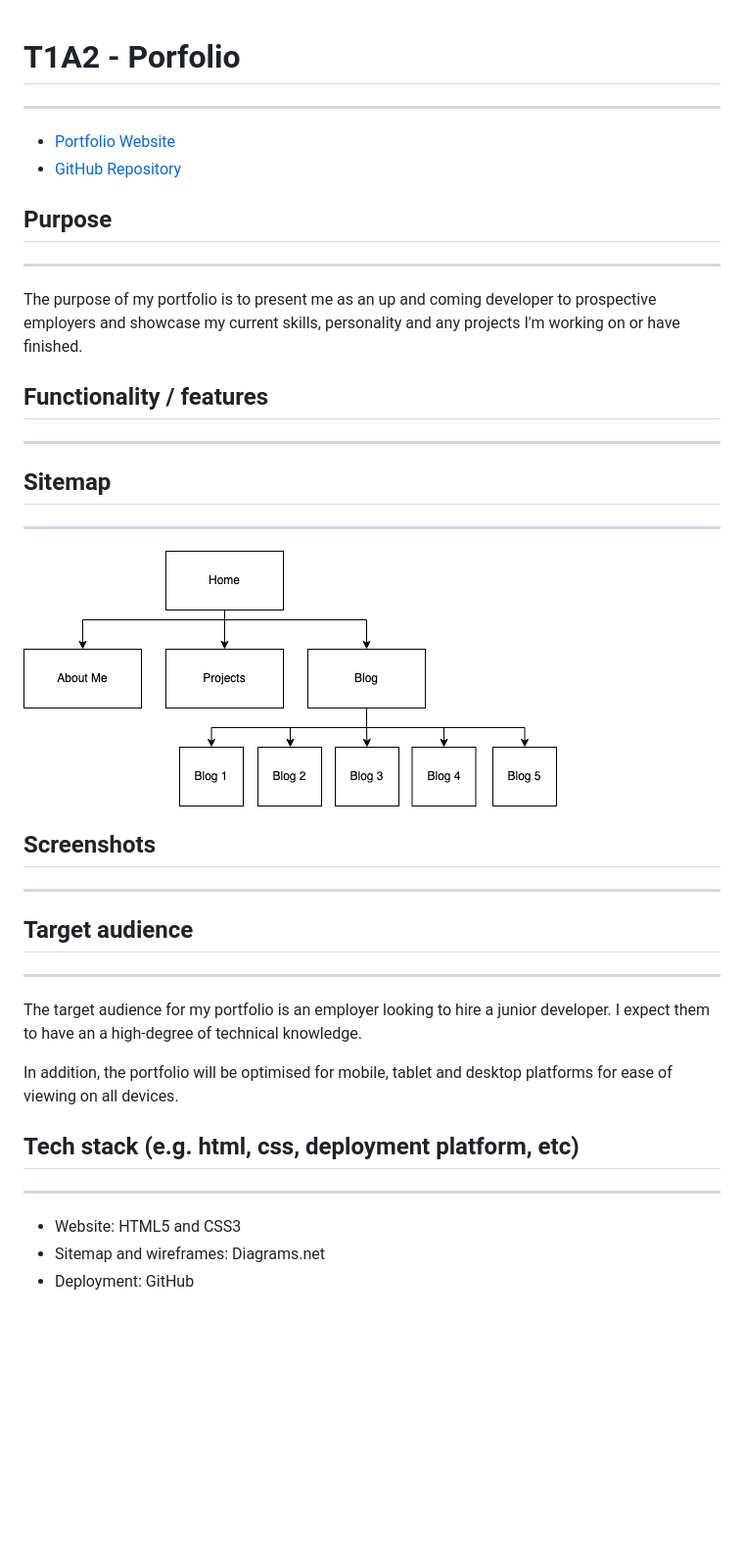
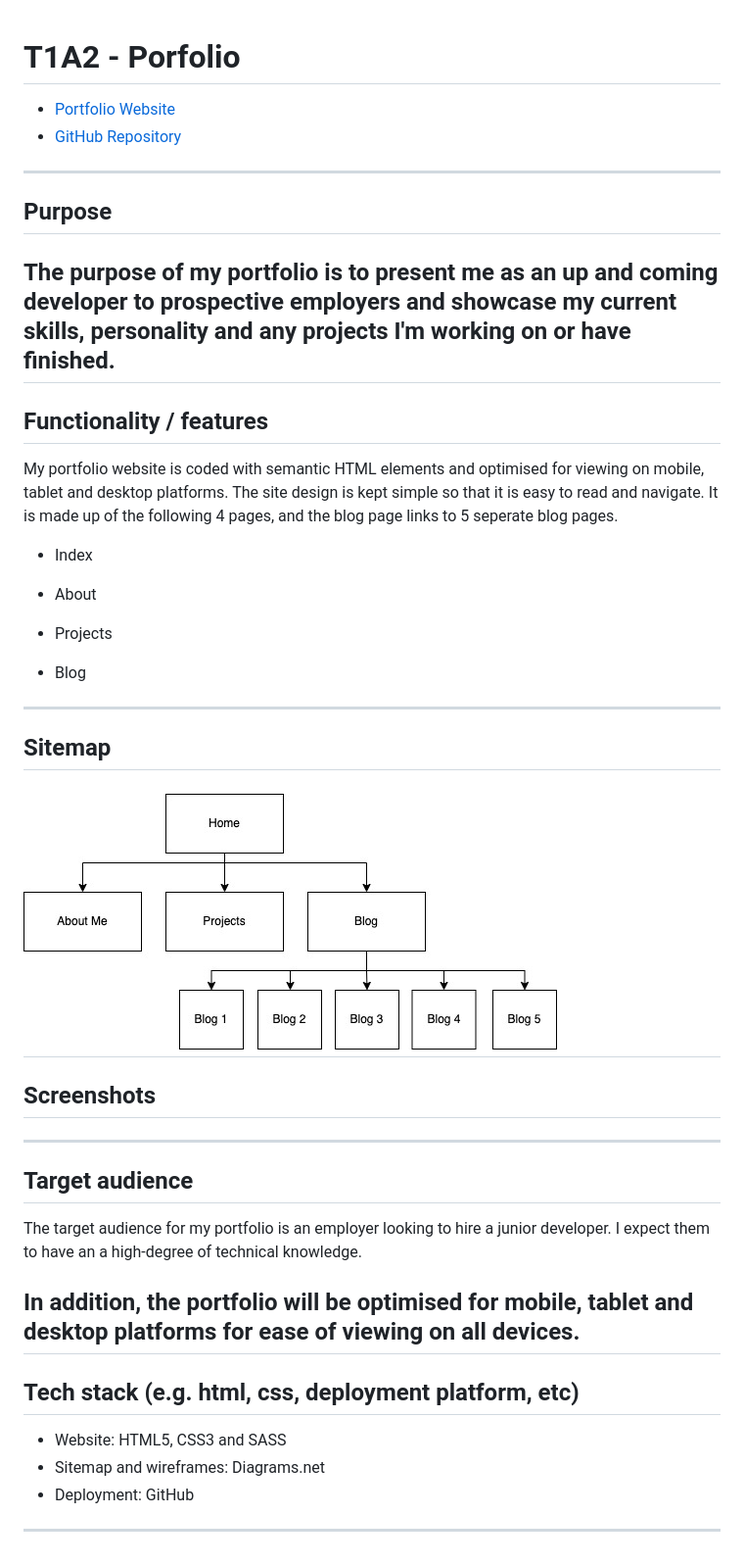
Before and after one commit to john-masters/JohnMasters_T1A2, a Markdown page: README.md, the part around the change. Shown: that part at 98% size. Rendered like a GitHub page; pictures changed too: docs/sitemap.jpg (added), docs/sitemap.png (deleted); blank space fills up the shorter version.

Commit message:
Added further information to README file

```diff
--- a/README.md
+++ b/README.md
@@ -1,29 +1,41 @@
 # T1A2 - Porfolio
+- [Portfolio Website]("")
+- [GitHub Repository]("https://github.com/john-masters/JohnMasters_T1A2")
 ---
-- [Portfolio Website]("")
-- [GitHub Repository]("")
 
 ## Purpose
+The purpose of my portfolio is to present me as an up and coming developer to prospective employers and showcase my current skills, personality and any projects I'm working on or have finished.
 ---
-The purpose of my portfolio is to present me as an up and coming developer to prospective employers and showcase my current skills, personality and any projects I'm working on or have finished.
 
 ## Functionality / features
+My portfolio website is coded with semantic HTML elements and optimised for viewing on mobile, tablet and desktop platforms. The site design is kept simple so that it is easy to read and navigate. It is made up of the following 4 pages, and the blog page links to 5 seperate blog pages.
+
+- Index
+
+- About
+
+- Projects
+
+- Blog
+
 ---
 
 ## Sitemap
+![sitemap](docs/sitemap.jpg)
 ---
-![sitemap](docs/sitemap.png)
+
 ## Screenshots
+
 ---
 
 ## Target audience
----
 The target audience for my portfolio is an employer looking to hire a junior developer. I expect them to have an a high-degree of technical knowledge.
 
 In addition, the portfolio will be optimised for mobile, tablet and desktop platforms for ease of viewing on all devices.
+---
 
 ## Tech stack (e.g. html, css, deployment platform, etc)
----
-- Website: HTML5 and CSS3
+- Website: HTML5, CSS3 and SASS
 - Sitemap and wireframes: Diagrams.net
 - Deployment: GitHub
+---
```
Also changed, not shown: 2 other files.
